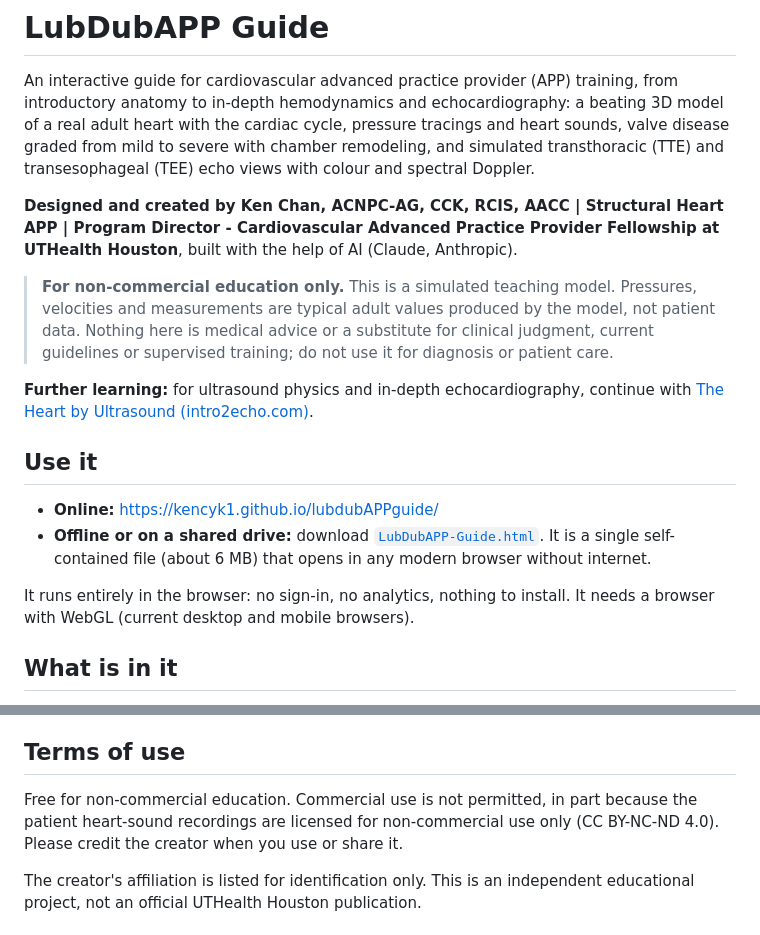
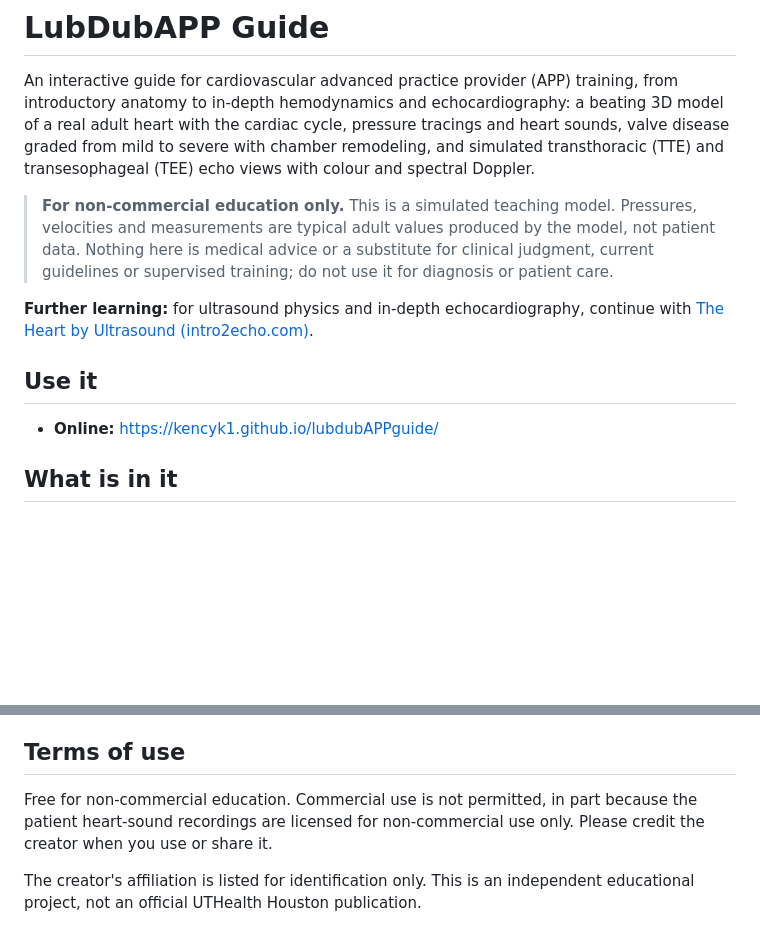
Before and after one commit to kencyk1/lubdubAPPguide, a Markdown page: README.md, 2 parts joined by grey strips. Drawn GitHub-style; blank space fills up the shorter version.

```diff
--- a/README.md
+++ b/README.md
@@ -1,8 +1,6 @@
 # LubDubAPP Guide
 
 An interactive guide for cardiovascular advanced practice provider (APP) training, from introductory anatomy to in-depth hemodynamics and echocardiography: a beating 3D model of a real adult heart with the cardiac cycle, pressure tracings and heart sounds, valve disease graded from mild to severe with chamber remodeling, and simulated transthoracic (TTE) and transesophageal (TEE) echo views with colour and spectral Doppler.
-
-**Designed and created by Ken Chan, ACNPC-AG, CCK, RCIS, AACC | Structural Heart APP | Program Director - Cardiovascular Advanced Practice Provider Fellowship at UTHealth Houston**, built with the help of AI (Claude, Anthropic).
 
 > **For non-commercial education only.** This is a simulated teaching model. Pressures, velocities and measurements are typical adult values produced by the model, not patient data. Nothing here is medical advice or a substitute for clinical judgment, current guidelines or supervised training; do not use it for diagnosis or patient care.
 
@@ -11,9 +9,6 @@ An interactive guide for cardiovascular advanced practice provider (APP) trainin
 ## Use it
 
 - **Online:** <https://kencyk1.github.io/lubdubAPPguide/>
-- **Offline or on a shared drive:** download [`LubDubAPP-Guide.html`](LubDubAPP-Guide.html). It is a single self-contained file (about 6 MB) that opens in any modern browser without internet.
-
-It runs entirely in the browser: no sign-in, no analytics, nothing to install. It needs a browser with WebGL (current desktop and mobile browsers).
 
 ## What is in it
 
@@ -25,7 +20,7 @@ It runs entirely in the browser: no sign-in, no analytics, nothing to install. I
 
 ## Terms of use
 
-Free for non-commercial education. Commercial use is not permitted, in part because the patient heart-sound recordings are licensed for non-commercial use only (CC BY-NC-ND 4.0). Please credit the creator when you use or share it.
+Free for non-commercial education. Commercial use is not permitted, in part because the patient heart-sound recordings are licensed for non-commercial use only. Please credit the creator when you use or share it.
 
 The creator's affiliation is listed for identification only. This is an independent educational project, not an official UTHealth Houston publication.
 
```
